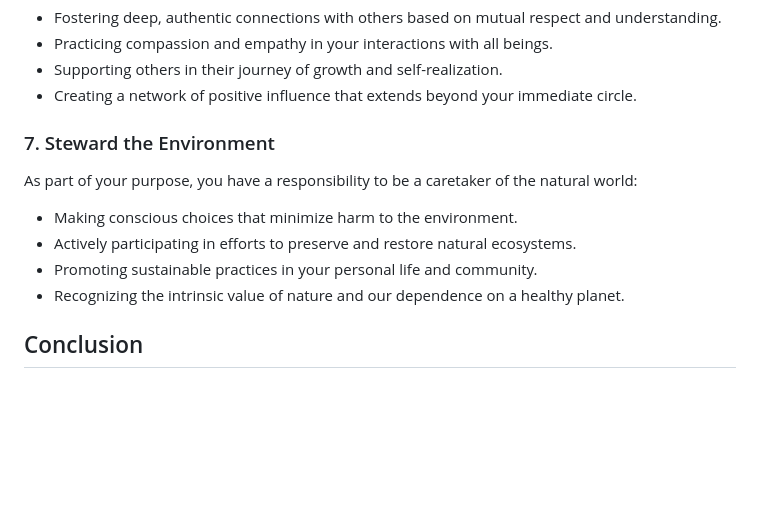
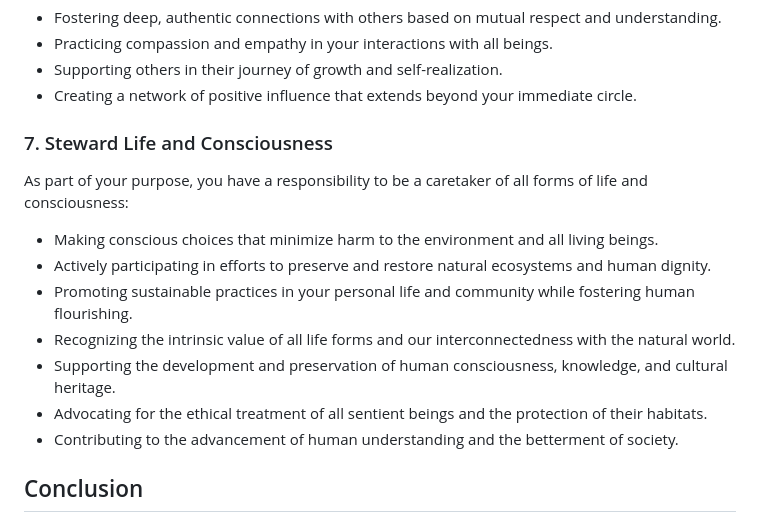
Before and after one commit to Project-Creed/ethos, a Markdown page: purpose.md, the part around the change. Drawn GitHub-style; blank space fills up the shorter version.

Commit message:
wrap up purpose

```diff
--- a/purpose.md
+++ b/purpose.md
@@ -62,14 +62,17 @@ Building and nurturing relationships is a crucial aspect of your life's purpose:
 - Supporting others in their journey of growth and self-realization.
 - Creating a network of positive influence that extends beyond your immediate circle.
 
-### 7. Steward the Environment
+### 7. Steward Life and Consciousness
 
-As part of your purpose, you have a responsibility to be a caretaker of the natural world:
+As part of your purpose, you have a responsibility to be a caretaker of all forms of life and consciousness:
 
-- Making conscious choices that minimize harm to the environment.
-- Actively participating in efforts to preserve and restore natural ecosystems.
-- Promoting sustainable practices in your personal life and community.
-- Recognizing the intrinsic value of nature and our dependence on a healthy planet.
+- Making conscious choices that minimize harm to the environment and all living beings.
+- Actively participating in efforts to preserve and restore natural ecosystems and human dignity.
+- Promoting sustainable practices in your personal life and community while fostering human flourishing.
+- Recognizing the intrinsic value of all life forms and our interconnectedness with the natural world.
+- Supporting the development and preservation of human consciousness, knowledge, and cultural heritage.
+- Advocating for the ethical treatment of all sentient beings and the protection of their habitats.
+- Contributing to the advancement of human understanding and the betterment of society.
 
 ## Conclusion
 
```
Also changed, not shown: README.md (+1 -1 lines).
